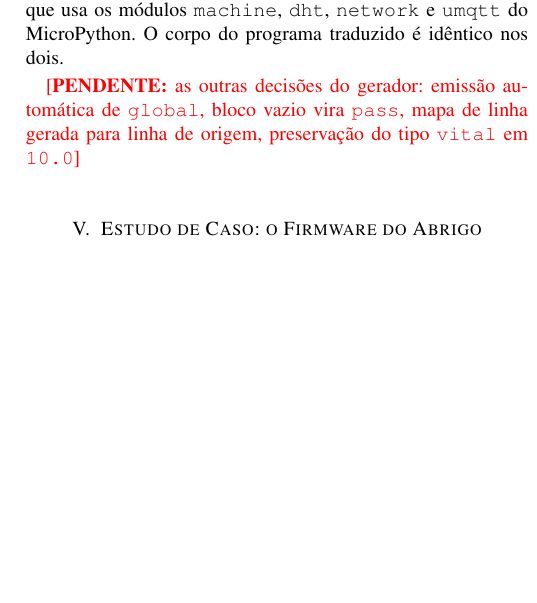
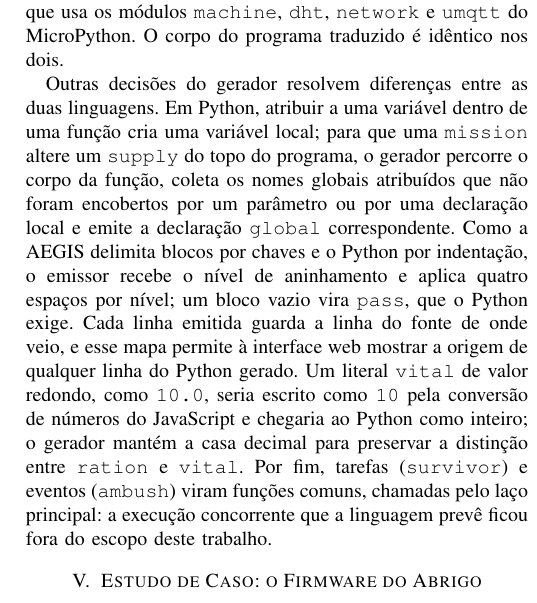
Before and after one commit to yagoduarte0/Trabalho-LinguagemFormal-Compiladores, a LaTeX paper (artigo/artigo.tex): part of one column of page 4 of 4 before the commit and part of one column of page 4 of 5 after it, cut so that both start at the same text, the shorter picture padded with empty space. Compiled offline with pdfLaTeX.

Commit message:
docs(artigo): registra as decisoes do gerador de codigo

```diff
--- a/artigo/artigo.tex
+++ b/artigo/artigo.tex
@@ -438,9 +438,24 @@ pela opção de alvo: \texttt{simulado}, para o PC, com sensores falsos; e
 \texttt{network} e \texttt{umqtt} do MicroPython. O corpo do programa
 traduzido é idêntico nos dois.
 
-\pendente{as outras decisões do gerador: emissão automática de
-\texttt{global}, bloco vazio vira \texttt{pass}, mapa de linha gerada
-para linha de origem, preservação do tipo \texttt{vital} em \texttt{10.0}}
+Outras decisões do gerador resolvem diferenças entre as duas linguagens.
+Em Python, atribuir a uma variável dentro de uma função cria uma variável
+local; para que uma \texttt{mission} altere um \texttt{supply} do topo do
+programa, o gerador percorre o corpo da função, coleta os nomes globais
+atribuídos que não foram encobertos por um parâmetro ou por uma
+declaração local e emite a declaração \texttt{global} correspondente.
+Como a AEGIS delimita blocos por chaves e o Python por indentação, o
+emissor recebe o nível de aninhamento e aplica quatro espaços por nível;
+um bloco vazio vira \texttt{pass}, que o Python exige. Cada linha emitida
+guarda a linha do fonte de onde veio, e esse mapa permite à interface web
+mostrar a origem de qualquer linha do Python gerado. Um literal
+\texttt{vital} de valor redondo, como \texttt{10.0}, seria escrito como
+\texttt{10} pela conversão de números do JavaScript e chegaria ao Python
+como inteiro; o gerador mantém a casa decimal para preservar a distinção
+entre \texttt{ration} e \texttt{vital}. Por fim, tarefas
+(\texttt{survivor}) e eventos (\texttt{ambush}) viram funções comuns,
+chamadas pelo laço principal: a execução concorrente que a linguagem
+prevê ficou fora do escopo deste trabalho.
 
 % =====================================================================
 \section{Estudo de Caso: o Firmware do Abrigo}
```
